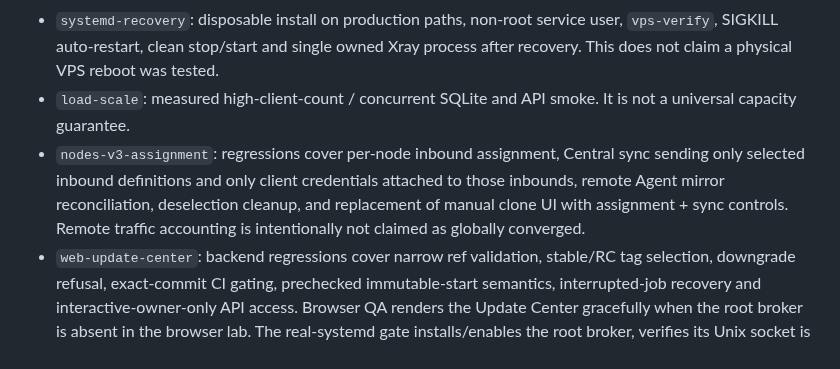
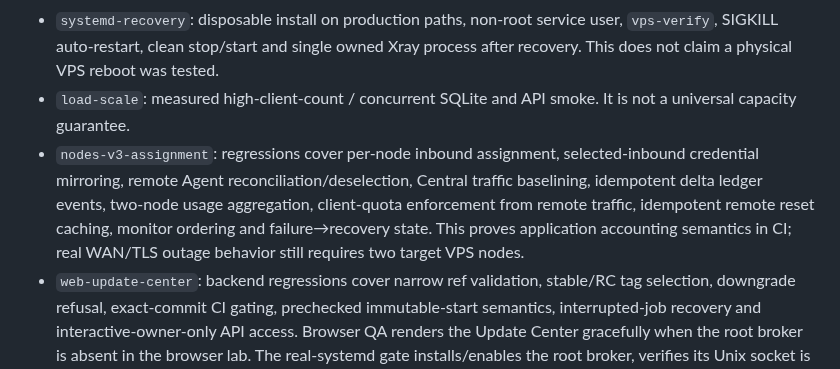
Before and after one commit to darktunnelmika/dark-xray, a Markdown page: docs/VALIDATION.md, the part around the change. GitHub-like rendering.

Commit message:
Document Nodes V3 traffic sync and recovery

```diff
--- a/docs/VALIDATION.md
+++ b/docs/VALIDATION.md
@@ -8,7 +8,7 @@ This file documents what each automated gate proves. Passing CI is evidence for
 - `kernel-firewall`: real Linux network namespaces and nftables packets; TCP/UDP data-port drop, management-port preservation, native timeout, explicit unban and foreign-table ownership refusal.
 - `systemd-recovery`: disposable install on production paths, non-root service user, `vps-verify`, SIGKILL auto-restart, clean stop/start and single owned Xray process after recovery. This does not claim a physical VPS reboot was tested.
 - `load-scale`: measured high-client-count / concurrent SQLite and API smoke. It is not a universal capacity guarantee.
-- `nodes-v3-assignment`: regressions cover per-node inbound assignment, Central sync sending only selected inbound definitions and only client credentials attached to those inbounds, remote Agent mirror reconciliation, deselection cleanup, and replacement of manual clone UI with assignment + sync controls. Remote traffic accounting is intentionally not claimed as globally converged.
+- `nodes-v3-assignment`: regressions cover per-node inbound assignment, selected-inbound credential mirroring, remote Agent reconciliation/deselection, Central traffic baselining, idempotent delta ledger events, two-node usage aggregation, client-quota enforcement from remote traffic, idempotent remote reset caching, monitor ordering and failure→recovery state. This proves application accounting semantics in CI; real WAN/TLS outage behavior still requires two target VPS nodes.
 - `web-update-center`: backend regressions cover narrow ref validation, stable/RC tag selection, downgrade refusal, exact-commit CI gating, prechecked immutable-start semantics, interrupted-job recovery and interactive-owner-only API access. Browser QA renders the Update Center gracefully when the root broker is absent in the browser lab. The real-systemd gate installs/enables the root broker, verifies its Unix socket is readable by the `darkxray` service UID, and `vps-verify` treats broker readiness as a hard check.
 - `legacy-update-compat`: Safe Update must remain fail-closed while accepting older installed Doctor output that predates `panel_route`. In that compatibility path, the updater independently probes the local panel UI and `assets/style.css`; both must return HTTP 200 before rollback snapshots or source replacement begin.
 - `clients-v4-ui`: regression coverage verifies the reduced-noise command deck, OPEN/QR row actions, basic-first client editor, advanced-field gating, owner-profile defaults and owner-scoped group filtering; Chromium also opens the V4 create editor and checks the removed low-frequency fields are not exposed in the basic form.
```
